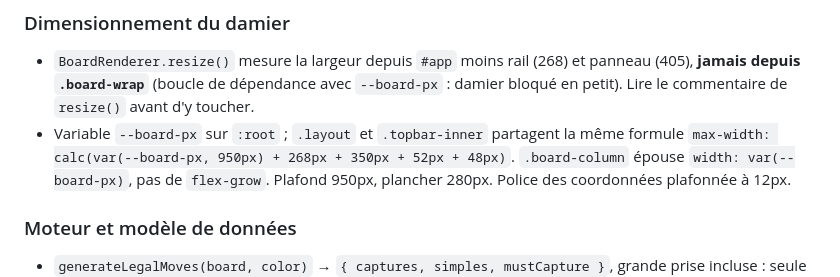
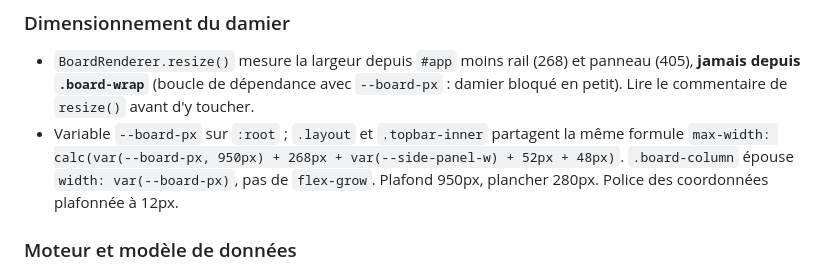
Before and after one commit to Mikado1666/DamikA, a Markdown page: CLAUDE.md, the part around the change. Drawn GitHub-style.

Commit message:
Docs : formule max-width de CLAUDE.md alignée sur --side-panel-w
Co-Authored-By: Claude Sonnet 5.5 <noreply@anthropic.com>

```diff
--- a/CLAUDE.md
+++ b/CLAUDE.md
@@ -69,7 +69,7 @@ sw.js                 service worker (désactivé côté client)
   (405), **jamais depuis `.board-wrap`** (boucle de dépendance avec `--board-px` : damier
   bloqué en petit). Lire le commentaire de `resize()` avant d'y toucher.
 - Variable `--board-px` sur `:root` ; `.layout` et `.topbar-inner` partagent la même
-  formule `max-width: calc(var(--board-px, 950px) + 268px + 350px + 52px + 48px)`.
+  formule `max-width: calc(var(--board-px, 950px) + 268px + var(--side-panel-w) + 52px + 48px)`.
   `.board-column` épouse `width: var(--board-px)`, pas de `flex-grow`. Plafond 950px,
   plancher 280px. Police des coordonnées plafonnée à 12px.
 
```
